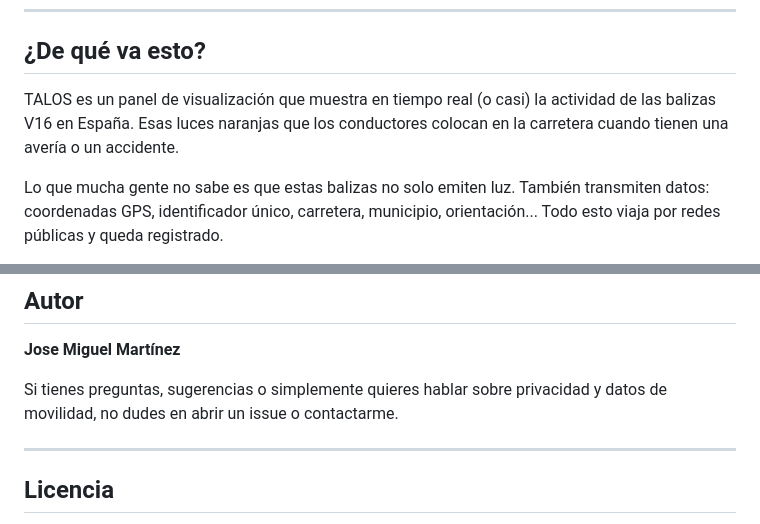
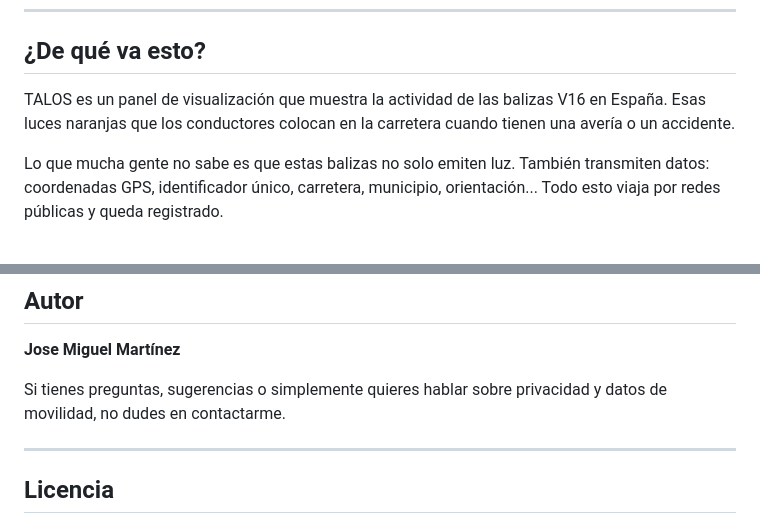
Before and after one commit to Josemi016/TALOS-V16, a Markdown page: README.md, 2 parts joined by grey strips. Drawn GitHub-style.

```diff
--- a/README.md
+++ b/README.md
@@ -6,7 +6,7 @@
 
 ## ¿De qué va esto?
 
-TALOS es un panel de visualización que muestra en tiempo real (o casi) la actividad de las balizas V16 en España. Esas luces naranjas que los conductores colocan en la carretera cuando tienen una avería o un accidente.
+TALOS es un panel de visualización que muestra la actividad de las balizas V16 en España. Esas luces naranjas que los conductores colocan en la carretera cuando tienen una avería o un accidente.
 
 Lo que mucha gente no sabe es que estas balizas no solo emiten luz. También transmiten datos: coordenadas GPS, identificador único, carretera, municipio, orientación... Todo esto viaja por redes públicas y queda registrado.
 
@@ -64,7 +64,7 @@ El código fuente está disponible para que cualquiera pueda auditarlo, mejorarl
 
 **Jose Miguel Martínez**
 
-Si tienes preguntas, sugerencias o simplemente quieres hablar sobre privacidad y datos de movilidad, no dudes en abrir un issue o contactarme.
+Si tienes preguntas, sugerencias o simplemente quieres hablar sobre privacidad y datos de movilidad, no dudes en contactarme.
 
 ---
 
```
